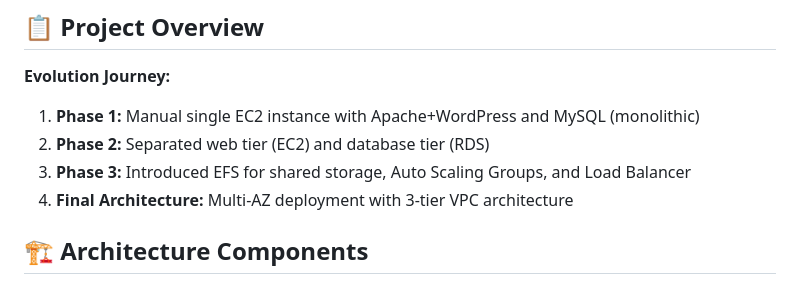
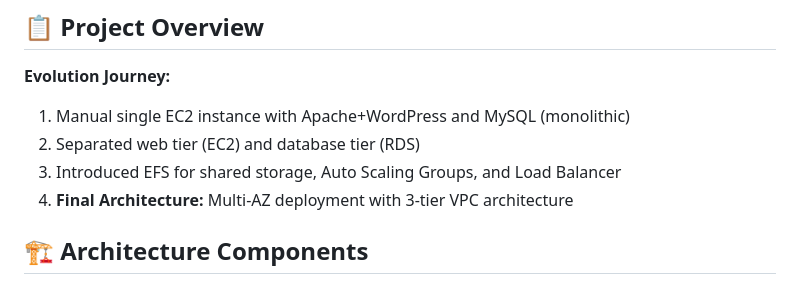
Before and after one commit to Mohammed-Khamis99/AWS-Projects, a Markdown page: WordPress Scalable and Resilient Architecture on AWS/README.md, the part around the change printed below. GitHub-like rendering.

```diff
--- a/WordPress Scalable and Resilient Architecture on AWS/README.md
+++ b/WordPress Scalable and Resilient Architecture on AWS/README.md
@@ -8,9 +8,9 @@ This project demonstrates the evolution of a WordPress web application from a si
 
 ## 📋 Project Overview
 **Evolution Journey:**
-1. **Phase 1:** Manual single EC2 instance with Apache+WordPress and MySQL (monolithic)
-2. **Phase 2:** Separated web tier (EC2) and database tier (RDS)
-3. **Phase 3:** Introduced EFS for shared storage, Auto Scaling Groups, and Load Balancer
+1. Manual single EC2 instance with Apache+WordPress and MySQL (monolithic)
+2. Separated web tier (EC2) and database tier (RDS)
+3. Introduced EFS for shared storage, Auto Scaling Groups, and Load Balancer
 4. **Final Architecture:** Multi-AZ deployment with 3-tier VPC architecture
 
 ## 🏗️ Architecture Components
```
Also changed, not shown: other parts of WordPress Scalable and Resilient Architecture on AWS/README.md (+33 -19 lines).
